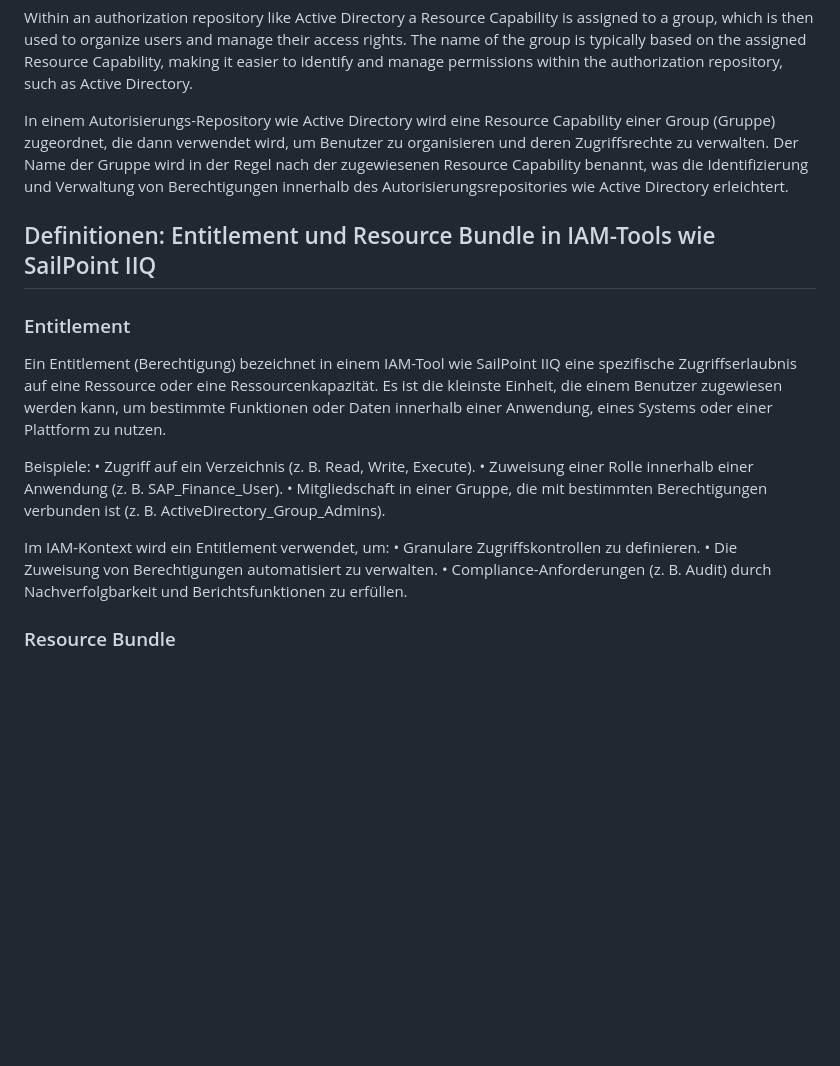
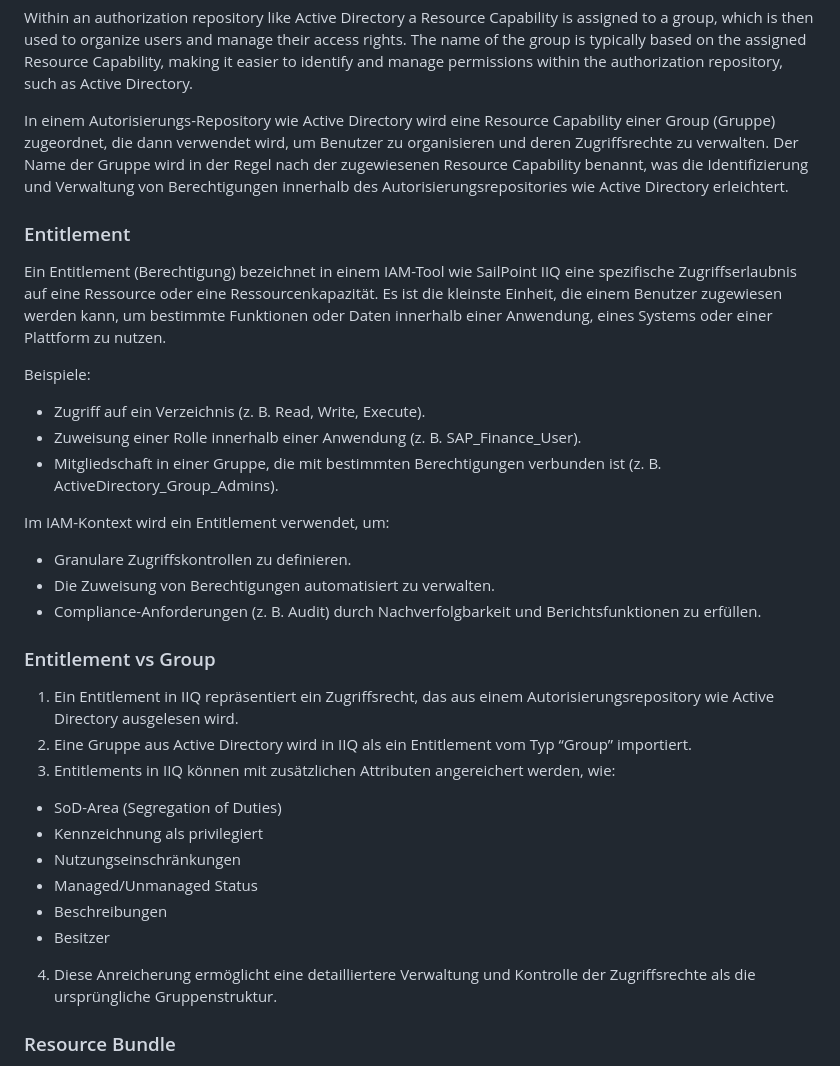
Before and after one commit to splashapp/APE, a Markdown page: README.md, the part around the change. Rendered like a GitHub page; blank space fills up the shorter version.

```diff
--- a/README.md
+++ b/README.md
@@ -68,21 +68,32 @@ organisieren und deren Zugriffsrechte zu verwalten. Der Name der Gruppe wird in
 und Verwaltung von Berechtigungen innerhalb des Autorisierungsrepositories wie Active Directory erleichtert.
 
 
-## Definitionen: Entitlement und Resource Bundle in IAM-Tools wie SailPoint IIQ
-
 ### Entitlement
 
 Ein Entitlement (Berechtigung) bezeichnet in einem IAM-Tool wie SailPoint IIQ eine spezifische Zugriffserlaubnis auf eine Ressource oder eine Ressourcenkapazität. Es ist die kleinste Einheit, die einem Benutzer zugewiesen werden kann, um bestimmte Funktionen oder Daten innerhalb einer Anwendung, eines Systems oder einer Plattform zu nutzen.
 
 Beispiele:
-	•	Zugriff auf ein Verzeichnis (z. B. Read, Write, Execute).
-	•	Zuweisung einer Rolle innerhalb einer Anwendung (z. B. SAP_Finance_User).
-	•	Mitgliedschaft in einer Gruppe, die mit bestimmten Berechtigungen verbunden ist (z. B. ActiveDirectory_Group_Admins).
+*	Zugriff auf ein Verzeichnis (z. B. Read, Write, Execute).
+*	Zuweisung einer Rolle innerhalb einer Anwendung (z. B. SAP_Finance_User).
+*	Mitgliedschaft in einer Gruppe, die mit bestimmten Berechtigungen verbunden ist (z. B. ActiveDirectory_Group_Admins).
 
 Im IAM-Kontext wird ein Entitlement verwendet, um:
-	•	Granulare Zugriffskontrollen zu definieren.
-	•	Die Zuweisung von Berechtigungen automatisiert zu verwalten.
-	•	Compliance-Anforderungen (z. B. Audit) durch Nachverfolgbarkeit und Berichtsfunktionen zu erfüllen.
+*	Granulare Zugriffskontrollen zu definieren.
+*	Die Zuweisung von Berechtigungen automatisiert zu verwalten.
+*	Compliance-Anforderungen (z. B. Audit) durch Nachverfolgbarkeit und Berichtsfunktionen zu erfüllen.
+
+### Entitlement vs Group
+1.	Ein Entitlement in IIQ repräsentiert ein Zugriffsrecht, das aus einem Autorisierungsrepository wie Active Directory ausgelesen wird.
+2.	Eine Gruppe aus Active Directory wird in IIQ als ein Entitlement vom Typ “Group” importiert.
+3.	Entitlements in IIQ können mit zusätzlichen Attributen angereichert werden, wie:
+*	SoD-Area (Segregation of Duties)
+*	Kennzeichnung als privilegiert
+*	Nutzungseinschränkungen
+*	Managed/Unmanaged Status
+*	Beschreibungen
+*	Besitzer
+4.	Diese Anreicherung ermöglicht eine detailliertere Verwaltung und Kontrolle der Zugriffsrechte als die ursprüngliche Gruppenstruktur.
+
 
 ### Resource Bundle
 
```
